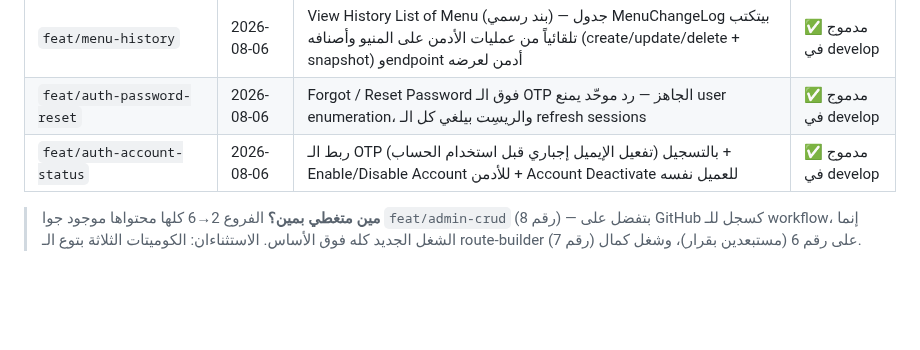
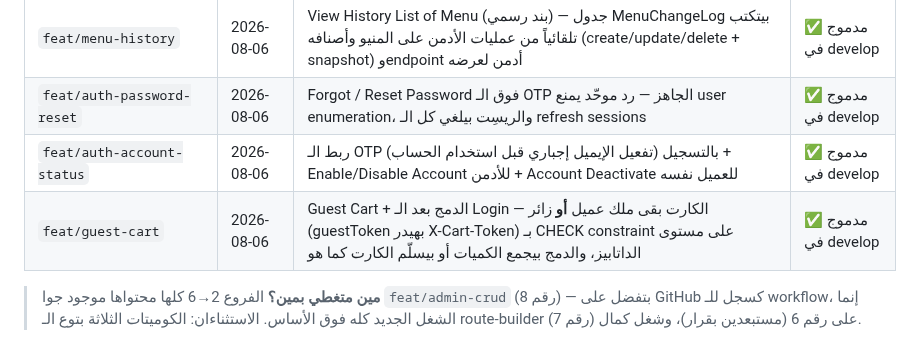
Before and after one commit to Foodlify/Group-2-Team-1, a Markdown page: BRANCHES.md, the part around the change. Rendered like a GitHub page; blank space fills up the shorter version.

Commit message:
docs: register feat/guest-cart in the branch map
Co-Authored-By: Claude Fable 5 <noreply@anthropic.com>

```diff
--- a/BRANCHES.md
+++ b/BRANCHES.md
@@ -39,6 +39,7 @@
 | `feat/menu-history` | 2026-08-06 | View History List of Menu (بند رسمي) — جدول MenuChangeLog بيتكتب تلقائياً من عمليات الأدمن على المنيو وأصنافه (create/update/delete + snapshot) وendpoint أدمن لعرضه | ✅ مدموج في develop |
 | `feat/auth-password-reset` | 2026-08-06 | Forgot / Reset Password فوق الـ OTP الجاهز — رد موحّد يمنع user enumeration، والريسِت بيلغي كل الـ refresh sessions | ✅ مدموج في develop |
 | `feat/auth-account-status` | 2026-08-06 | ربط الـ OTP بالتسجيل (تفعيل الإيميل إجباري قبل استخدام الحساب) + Enable/Disable Account للأدمن + Account Deactivate للعميل نفسه | ✅ مدموج في develop |
+| `feat/guest-cart` | 2026-08-06 | Guest Cart + الدمج بعد الـ Login — الكارت بقى ملك عميل **أو** زائر (guestToken بهيدر X-Cart-Token) بـ CHECK constraint على مستوى الداتابيز، والدمج بيجمع الكميات أو بيسلّم الكارت كما هو | ✅ مدموج في develop |
 
 > **مين متغطي بمين؟** الفروع 2→6 كلها محتواها موجود جوا `feat/admin-crud` (رقم 8) — بتفضل على GitHub كسجل للـ workflow، إنما الشغل الجديد كله فوق الأساس. الاستثناءان: الكوميتات الثلاثة بتوع الـ route-builder على رقم 6 (مستبعدين بقرار)، وشغل كمال (رقم 7).
 
```
